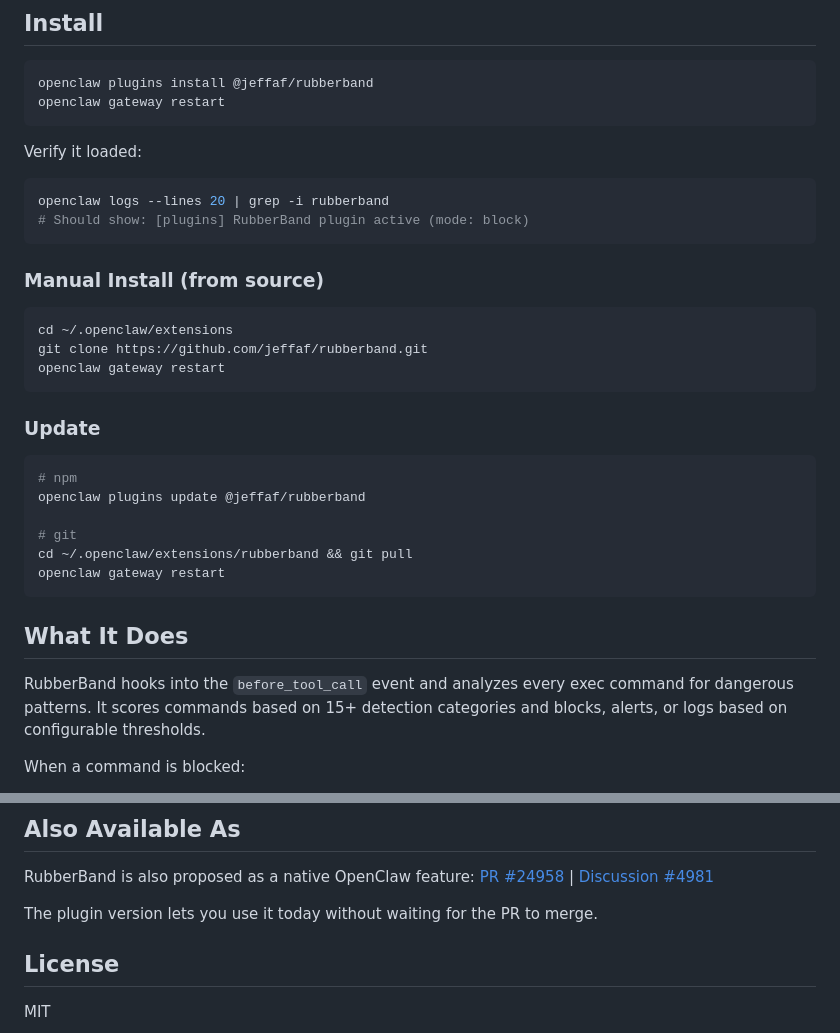
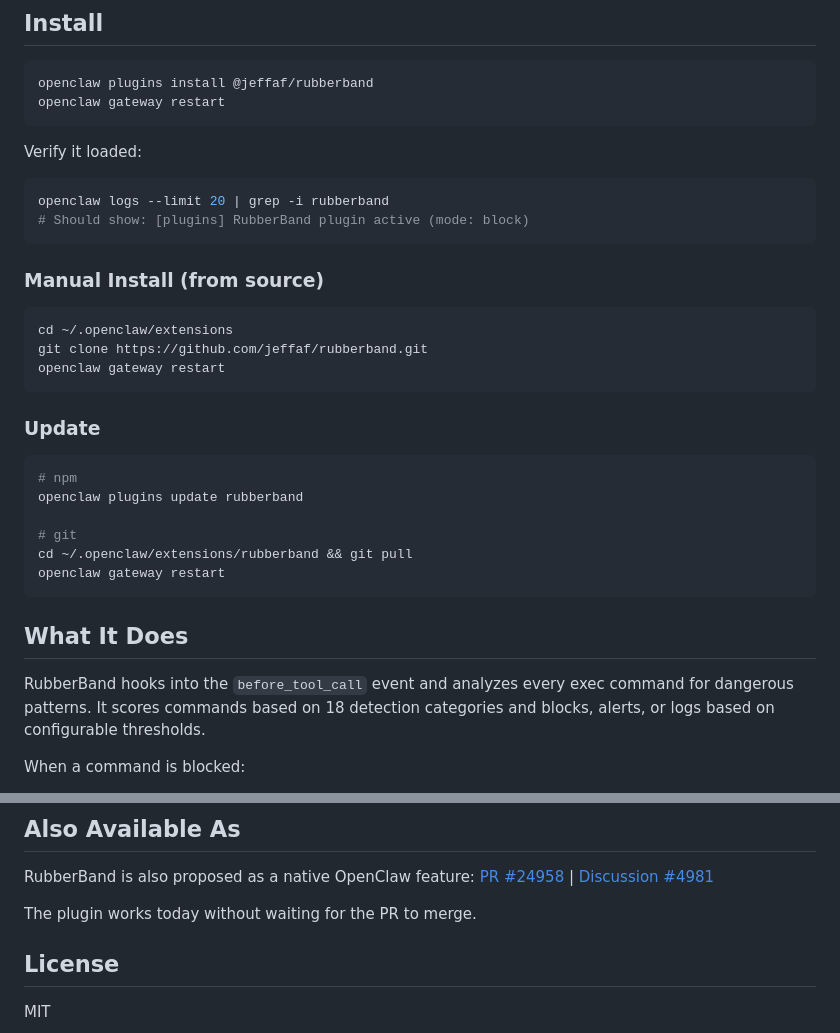
Before and after one commit to jeffaf/rubberband, a Markdown page: README.md, 2 parts joined by grey strips. GitHub-like rendering.

Commit message:
fix: README accuracy - correct CLI flags, update command, category count

````diff
--- a/README.md
+++ b/README.md
@@ -14,7 +14,7 @@ openclaw gateway restart
 Verify it loaded:
 
 ```bash
-openclaw logs --lines 20 | grep -i rubberband
+openclaw logs --limit 20 | grep -i rubberband
 # Should show: [plugins] RubberBand plugin active (mode: block)
 ```
 
@@ -30,7 +30,7 @@ openclaw gateway restart
 
 ```bash
 # npm
-openclaw plugins update @jeffaf/rubberband
+openclaw plugins update rubberband
 
 # git
 cd ~/.openclaw/extensions/rubberband && git pull
@@ -39,7 +39,7 @@ openclaw gateway restart
 
 ## What It Does
 
-RubberBand hooks into the `before_tool_call` event and analyzes every exec command for dangerous patterns. It scores commands based on 15+ detection categories and blocks, alerts, or logs based on configurable thresholds.
+RubberBand hooks into the `before_tool_call` event and analyzes every exec command for dangerous patterns. It scores commands based on 18 detection categories and blocks, alerts, or logs based on configurable thresholds.
 
 When a command is blocked:
 - The agent receives the block reason (visible in chat)
@@ -133,7 +133,7 @@ The plugin registers a `before_tool_call` hook at priority 10. When an exec tool
 
 RubberBand is also proposed as a native OpenClaw feature: [PR #24958](https://github.com/openclaw/openclaw/pull/24958) | [Discussion #4981](https://github.com/openclaw/openclaw/discussions/4981)
 
-The plugin version lets you use it today without waiting for the PR to merge.
+The plugin works today without waiting for the PR to merge.
 
 ## License
 
````
